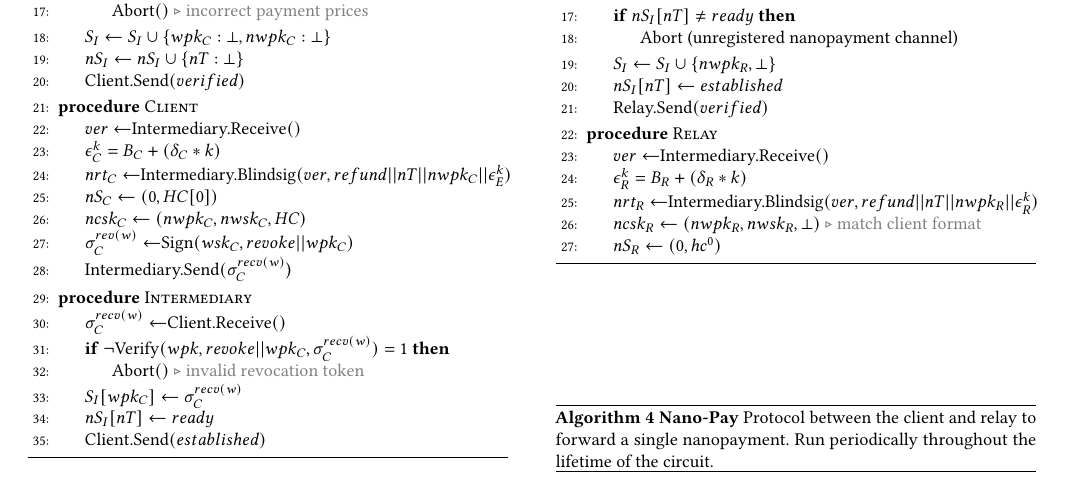
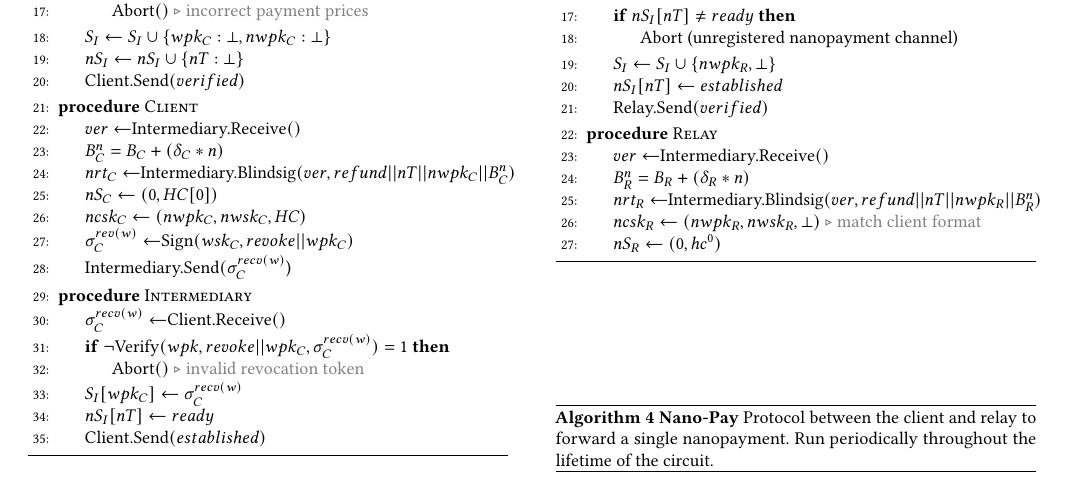
Before and after one commit to thiennamdinh/moneTor, a LaTeX thesis (paper/main.tex, which reads paper/sections/algorithms.tex): part of page 14 of 17, cut so that both start at the same text. Compiled offline with pdfLaTeX.

Commit message:
fixed symbols for refund tokens

```diff
--- a/paper/sections/algorithms.tex
+++ b/paper/sections/algorithms.tex
@@ -132,8 +132,8 @@ message
 
     \Procedure{Client}{}
       \State{$ver \gets $Intermediary.Receive$()$}
-      \State{$\epsilon^k_C = B_C + (\delta_C * k)$}
-      \State{$nrt_C \gets $Intermediary.Blindsig$(ver, refund || nT || nwpk_C || \epsilon^k_E)$}
+      \State{$B^n_C = B_C + (\delta_C * n)$}
+      \State{$nrt_C \gets $Intermediary.Blindsig$(ver, refund || nT || nwpk_C || B^n_C)$}
       \State{$nS_C \gets (0, HC[0])$}
       \State{$ncsk_C \gets (nwpk_C, nwsk_C, HC)$}
       \State{$\sigma^{rev(w)}_C \gets $Sign$(wsk_C, revoke||wpk_C)$}
@@ -192,8 +192,8 @@ message
 
     \Procedure{Relay}{}
       \State{$ver \gets $Intermediary.Receive$()$}
-      \State{$\epsilon^k_R = B_R + (\delta_R * k)$}
-      \State{$nrt_R \gets $Intermediary.Blindsig$(ver, refund || nT || nwpk_R || \epsilon^k_R)$}
+      \State{$B^n_R = B_R + (\delta_R * n)$}
+      \State{$nrt_R \gets $Intermediary.Blindsig$(ver, refund || nT || nwpk_R || B^n_R)$}
       \State{$ncsk_R \gets (nwpk_R, nwsk_R, \bot)$} \Comment{match client format}
       \State{$nS_R \gets (0, hc^0)$}
     \EndProcedure{}
```
Also changed, not shown: paper/sections/algorithms.tex (4 more changed lines).
